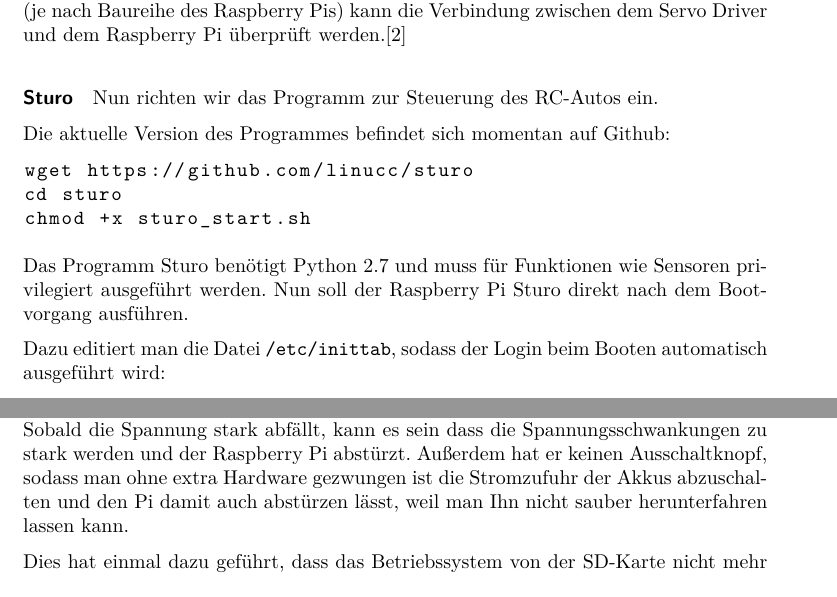
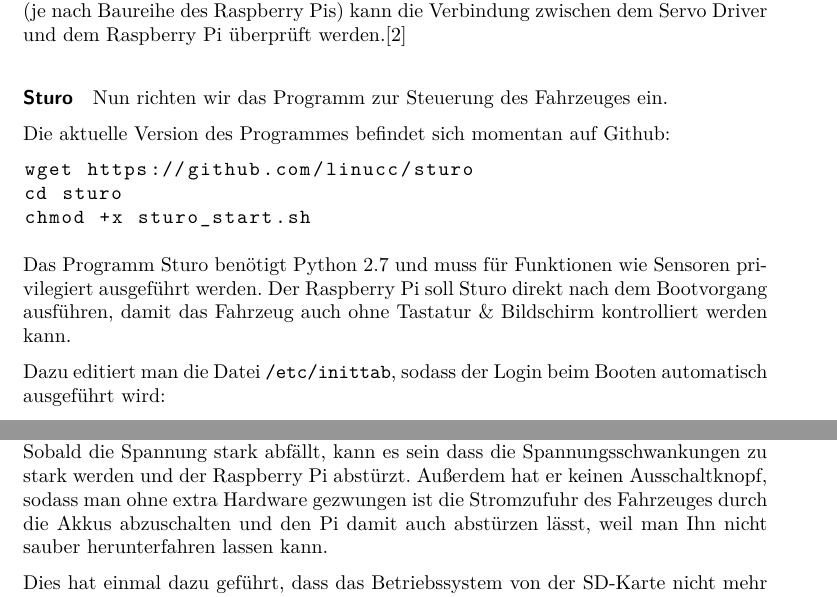
Before and after one commit to LinuCC/sturo, a LaTeX document (docs.tex): two parts of pages 6 and 9 of 11, joined at a grey line, cut so that both start at the same text. Compiled offline with pdfLaTeX.

Commit message:
Small fixes for the docs

```diff
--- a/docs.tex
+++ b/docs.tex
@@ -179,7 +179,8 @@ i2c-bcm2708
     die Verbindung zwischen dem Servo Driver und dem Raspberry Pi überprüft
     werden.\cite{adafruitlearn}
 
-  \paragraph{Sturo} Nun richten wir das Programm zur Steuerung des RC-Autos ein.
+  \paragraph{Sturo} Nun richten wir das Programm zur Steuerung des Fahrzeuges
+    ein.
 
     Die aktuelle Version des Programmes befindet sich momentan auf Github:
 
@@ -191,7 +192,8 @@ chmod +x sturo_start.sh
 
     Das Programm Sturo benötigt Python 2.7 und muss für Funktionen wie Sensoren
     privilegiert ausgeführt werden.
-    Nun soll der Raspberry Pi Sturo direkt nach dem Bootvorgang ausführen.
+    Der Raspberry Pi soll Sturo direkt nach dem Bootvorgang ausführen, damit
+    das Fahrzeug auch ohne Tastatur \& Bildschirm kontrolliert werden kann.
 
     Dazu editiert man die Datei \lstinline{/etc/inittab}, sodass der Login beim
     Booten automatisch ausgeführt wird:
@@ -371,8 +374,9 @@ class FrontLocker(Servo):
     Sobald die Spannung stark abfällt, kann es sein dass die
     Spannungsschwankungen zu stark werden und der Raspberry Pi abstürzt.
     Außerdem hat er keinen Ausschaltknopf, sodass man ohne extra Hardware
-    gezwungen ist die Stromzufuhr der Akkus abzuschalten und den Pi damit auch
-    abstürzen lässt, weil man Ihn nicht sauber herunterfahren lassen kann.
+    gezwungen ist die Stromzufuhr des Fahrzeuges durch die Akkus abzuschalten
+    und den Pi damit auch abstürzen lässt, weil man Ihn nicht sauber
+    herunterfahren lassen kann.
 
     Dies hat einmal dazu geführt, dass das Betriebssystem von der SD-Karte nicht
     mehr gebootet hat und alle 3 Backups entweder bereits korrumpiert waren
```
Also changed, not shown: docs.pdf, docs.tex (11 more changed lines).
